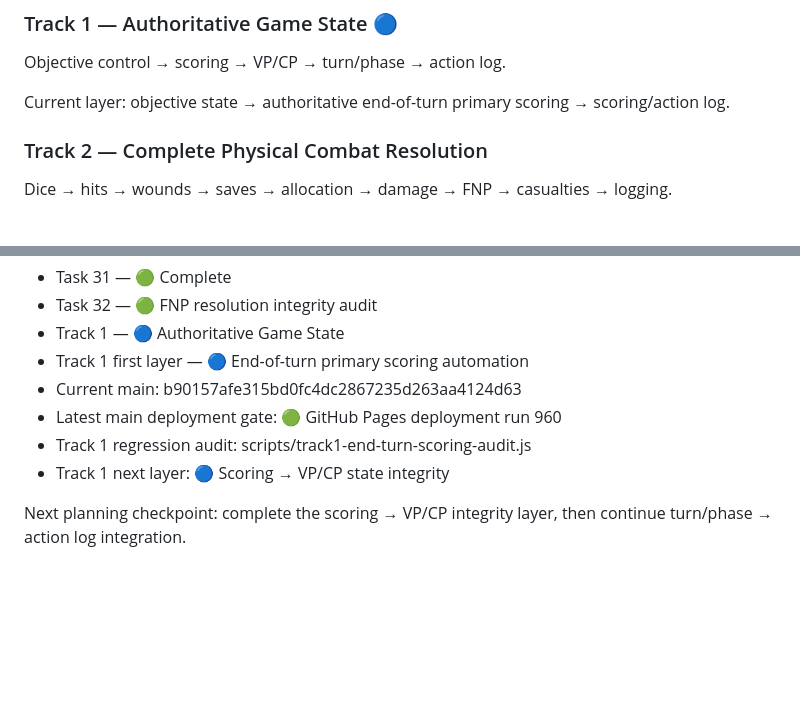
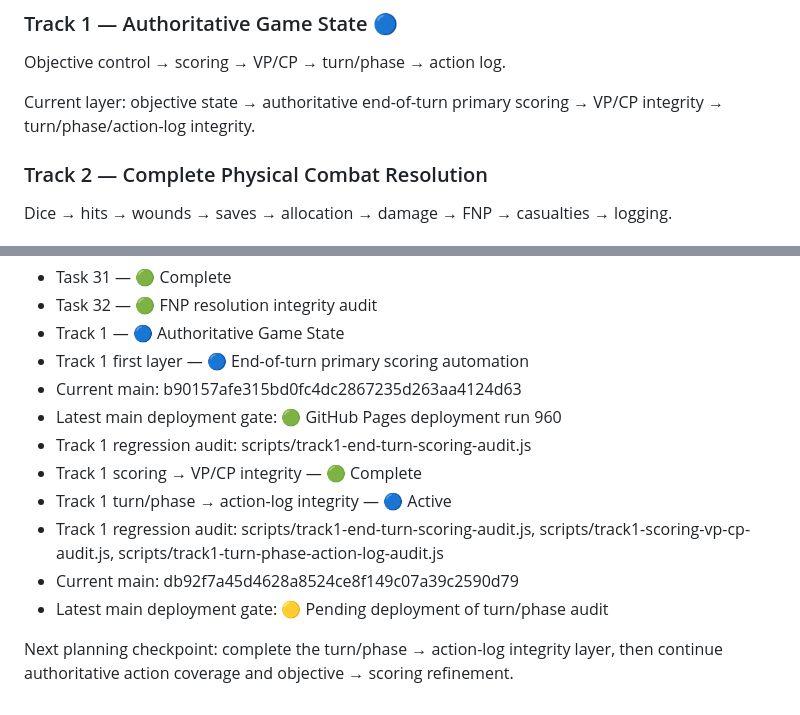
Before and after one commit to Grumpa916/onoforge40k, a Markdown page: ROADMAP.md, 2 parts joined by grey strips. GitHub-like rendering; blank space fills up the shorter version.

Commit message:
Advance Track 1 to turn phase action-log layer

```diff
--- a/ROADMAP.md
+++ b/ROADMAP.md
@@ -204,7 +204,7 @@ Goal: Every major feature change must be verifiable before deployment.
 ### Track 1 — Authoritative Game State 🔵
 Objective control → scoring → VP/CP → turn/phase → action log.
 
-Current layer: objective state → authoritative end-of-turn primary scoring → scoring/action log.
+Current layer: objective state → authoritative end-of-turn primary scoring → VP/CP integrity → turn/phase/action-log integrity.
 
 ### Track 2 — Complete Physical Combat Resolution
 Dice → hits → wounds → saves → allocation → damage → FNP → casualties → logging.
@@ -251,6 +251,10 @@ Tablet-first dashboard, touch optimization, minimal data entry, fast phase trans
 - Current main: b90157afe315bd0fc4dc2867235d263aa4124d63
 - Latest main deployment gate: 🟢 GitHub Pages deployment run 960
 - Track 1 regression audit: scripts/track1-end-turn-scoring-audit.js
-- Track 1 next layer: 🔵 Scoring → VP/CP state integrity
+- Track 1 scoring → VP/CP integrity — 🟢 Complete
+- Track 1 turn/phase → action-log integrity — 🔵 Active
+- Track 1 regression audit: scripts/track1-end-turn-scoring-audit.js, scripts/track1-scoring-vp-cp-audit.js, scripts/track1-turn-phase-action-log-audit.js
+- Current main: db92f7a45d4628a8524ce8f149c07a39c2590d79
+- Latest main deployment gate: 🟡 Pending deployment of turn/phase audit
 
-Next planning checkpoint: complete the scoring → VP/CP integrity layer, then continue turn/phase → action log integration.
+Next planning checkpoint: complete the turn/phase → action-log integrity layer, then continue authoritative action coverage and objective → scoring refinement.
```
